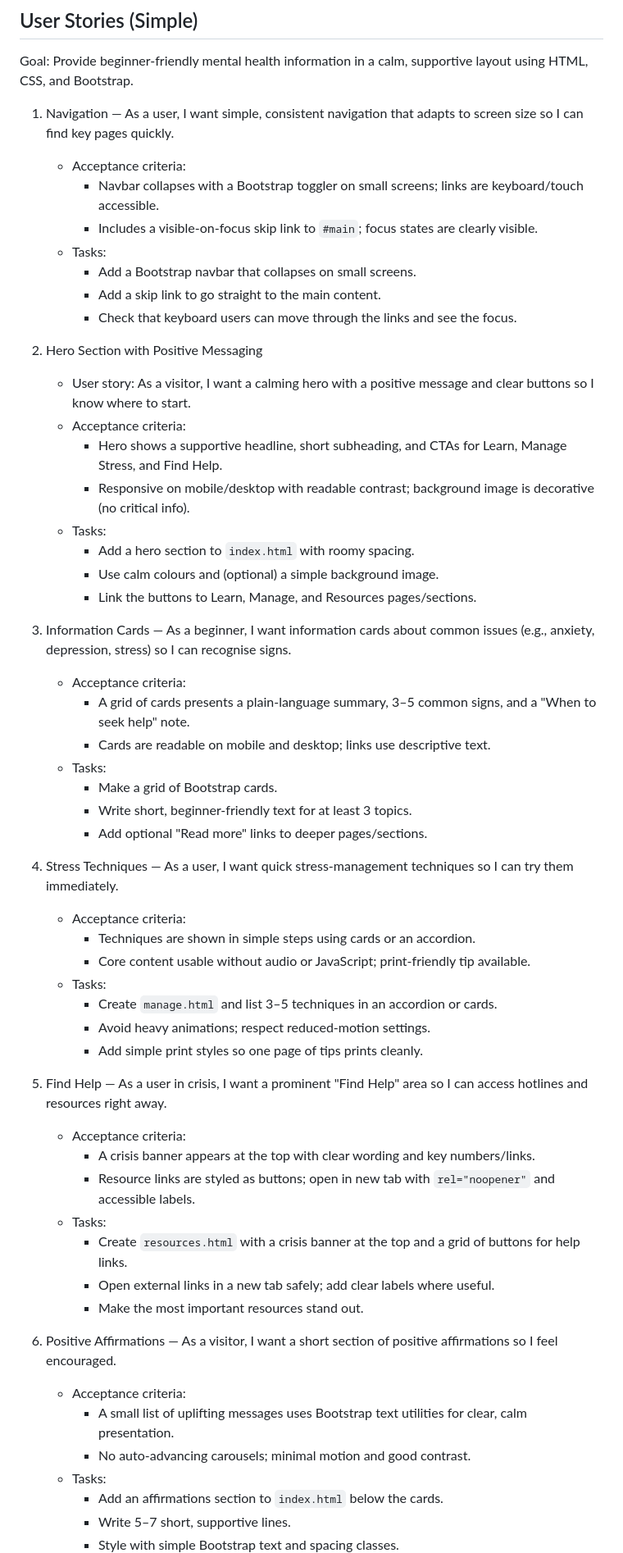
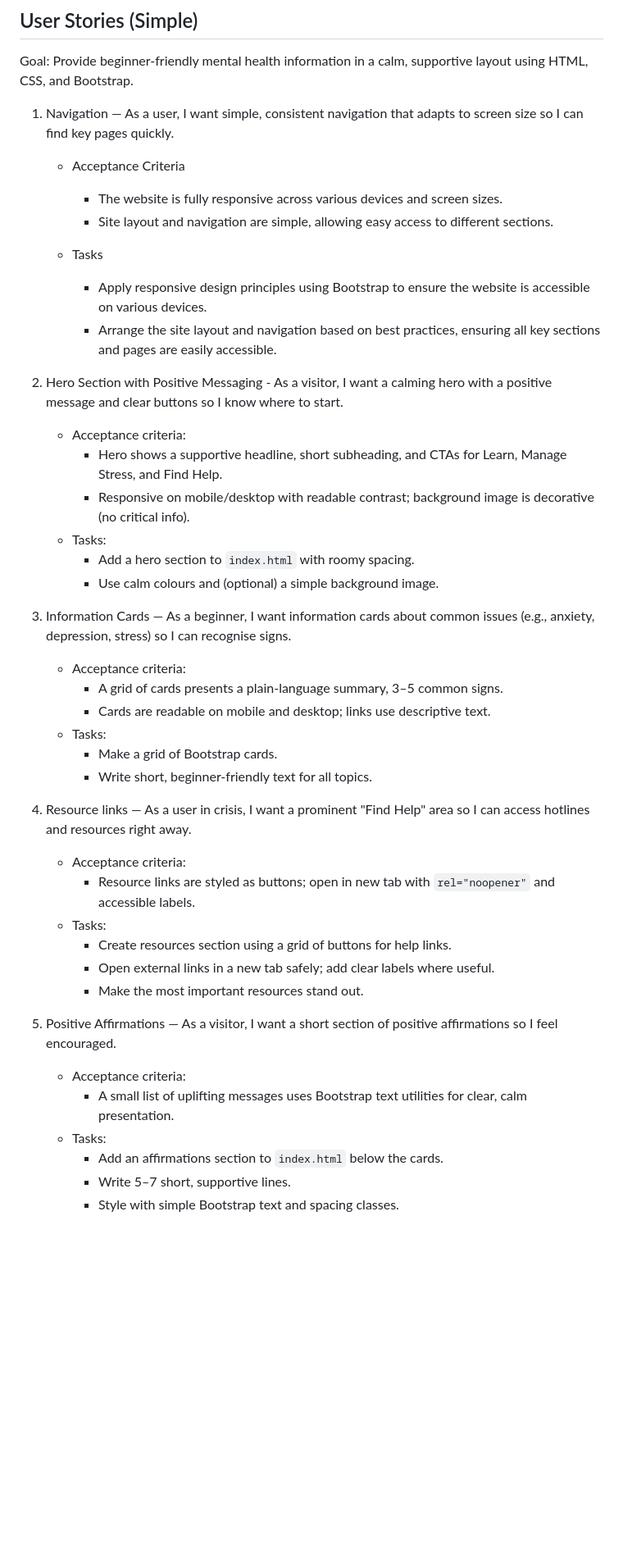
Before and after one commit to sheenaanto/MentalHealthAwareness, a Markdown page: README.md, the part around one of its changes. Shown at 82% size. Rendered like a GitHub page; blank space fills up the shorter version.

```diff
--- a/README.md
+++ b/README.md
@@ -6,55 +63,44 @@ A mental health awareness project aims to educate the community, reduce stigma a
 Goal: Provide beginner-friendly mental health information in a calm, supportive layout using HTML, CSS, and Bootstrap.
 
 1) Navigation — As a user, I want simple, consistent navigation that adapts to screen size so I can find key pages quickly.
-	- Acceptance criteria:
-	  - Navbar collapses with a Bootstrap toggler on small screens; links are keyboard/touch accessible.
-	  - Includes a visible-on-focus skip link to `#main`; focus states are clearly visible.
-	- Tasks:
-	  - Add a Bootstrap navbar that collapses on small screens.
-	  - Add a skip link to go straight to the main content.
-	  - Check that keyboard users can move through the links and see the focus.
+	- Acceptance Criteria
 
-2) Hero Section with Positive Messaging
-	- User story: As a visitor, I want a calming hero with a positive message and clear buttons so I know where to start.
+      - The website is fully responsive across various devices and screen sizes.
+      - Site layout and navigation are simple, allowing easy access to different sections.
+
+    - Tasks
+
+      - Apply responsive design principles using Bootstrap to ensure the website is accessible on various devices.
+      - Arrange the site layout and navigation based on best practices, ensuring all key sections and pages are easily accessible.
+
+2) Hero Section with Positive Messaging - As a visitor, I want a calming hero with a positive message and clear buttons so I know where to start.
+
 	- Acceptance criteria:
 	  - Hero shows a supportive headline, short subheading, and CTAs for Learn, Manage Stress, and Find Help.
 	  - Responsive on mobile/desktop with readable contrast; background image is decorative (no critical info).
 	- Tasks:
 	  - Add a hero section to `index.html` with roomy spacing.
 	  - Use calm colours and (optional) a simple background image.
-	  - Link the buttons to Learn, Manage, and Resources pages/sections.
 
 3) Information Cards — As a beginner, I want information cards about common issues (e.g., anxiety, depression, stress) so I can recognise signs.
 	- Acceptance criteria:
-	  - A grid of cards presents a plain-language summary, 3–5 common signs, and a "When to seek help" note.
+	  - A grid of cards presents a plain-language summary, 3–5 common signs.
 	  - Cards are readable on mobile and desktop; links use descriptive text.
 	- Tasks:
 	  - Make a grid of Bootstrap cards.
-	  - Write short, beginner-friendly text for at least 3 topics.
-	  - Add optional "Read more" links to deeper pages/sections.
+	  - Write short, beginner-friendly text for all topics.
 
-4) Stress Techniques — As a user, I want quick stress‑management techniques so I can try them immediately.
+4) Resource links — As a user in crisis, I want a prominent "Find Help" area so I can access hotlines and resources right away.
 	- Acceptance criteria:
-	  - Techniques are shown in simple steps using cards or an accordion.
-	  - Core content usable without audio or JavaScript; print-friendly tip available.
-	- Tasks:
-	  - Create `manage.html` and list 3–5 techniques in an accordion or cards.
-	  - Avoid heavy animations; respect reduced‑motion settings.
-	  - Add simple print styles so one page of tips prints cleanly.
-
-5) Find Help — As a user in crisis, I want a prominent "Find Help" area so I can access hotlines and resources right away.
-	- Acceptance criteria:
-	  - A crisis banner appears at the top with clear wording and key numbers/links.
 	  - Resource links are styled as buttons; open in new tab with `rel="noopener"` and accessible labels.
 	- Tasks:
-	  - Create `resources.html` with a crisis banner at the top and a grid of buttons for help links.
+	  - Create resources section using a grid of buttons for help links.
 	  - Open external links in a new tab safely; add clear labels where useful.
 	  - Make the most important resources stand out.
 
-6) Positive Affirmations — As a visitor, I want a short section of positive affirmations so I feel encouraged.
+5) Positive Affirmations — As a visitor, I want a short section of positive affirmations so I feel encouraged.
 	- Acceptance criteria:
 	  - A small list of uplifting messages uses Bootstrap text utilities for clear, calm presentation.
-	  - No auto-advancing carousels; minimal motion and good contrast.
 	- Tasks:
 	  - Add an affirmations section to `index.html` below the cards.
 	  - Write 5–7 short, supportive lines.
```
Also changed, not shown: other parts of README.md (+79 -19 lines).
